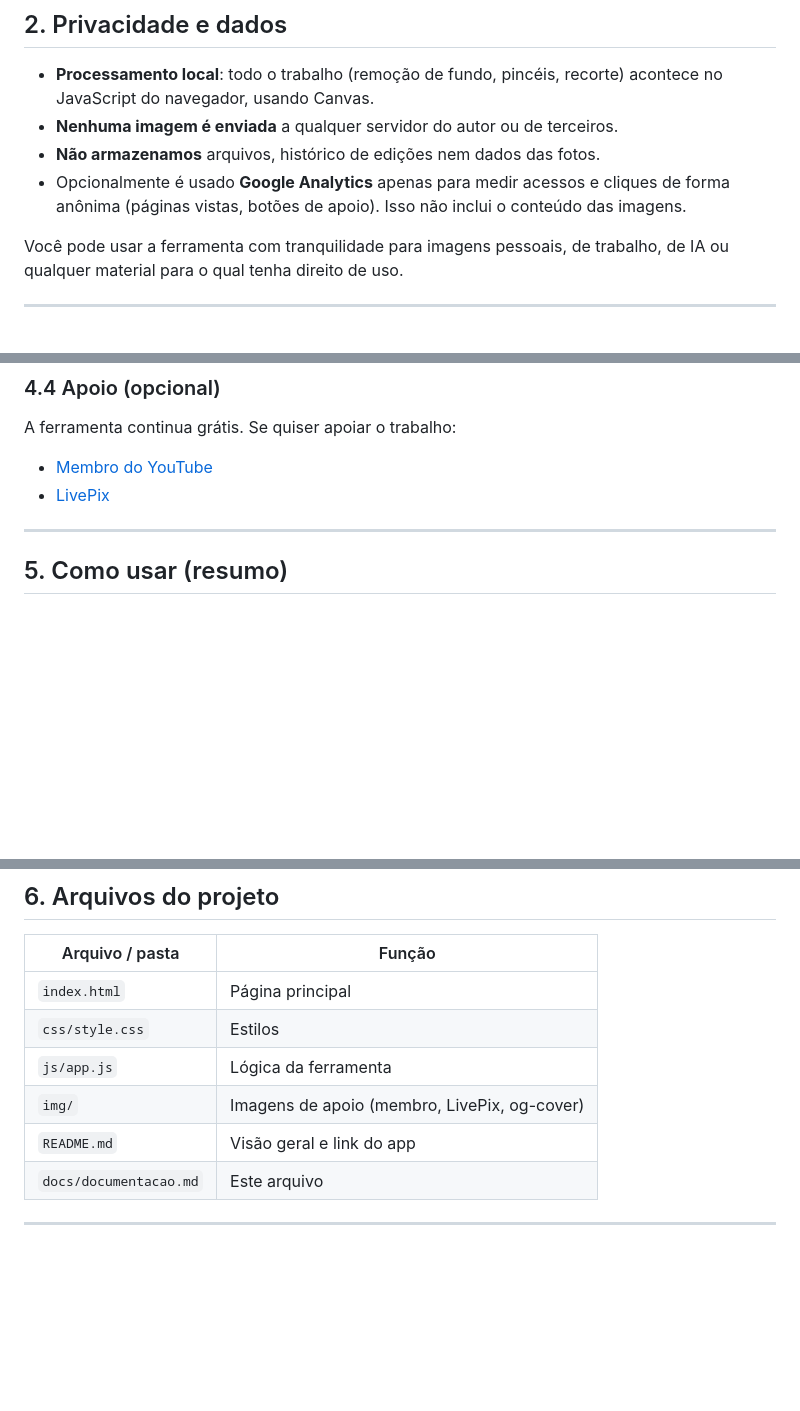
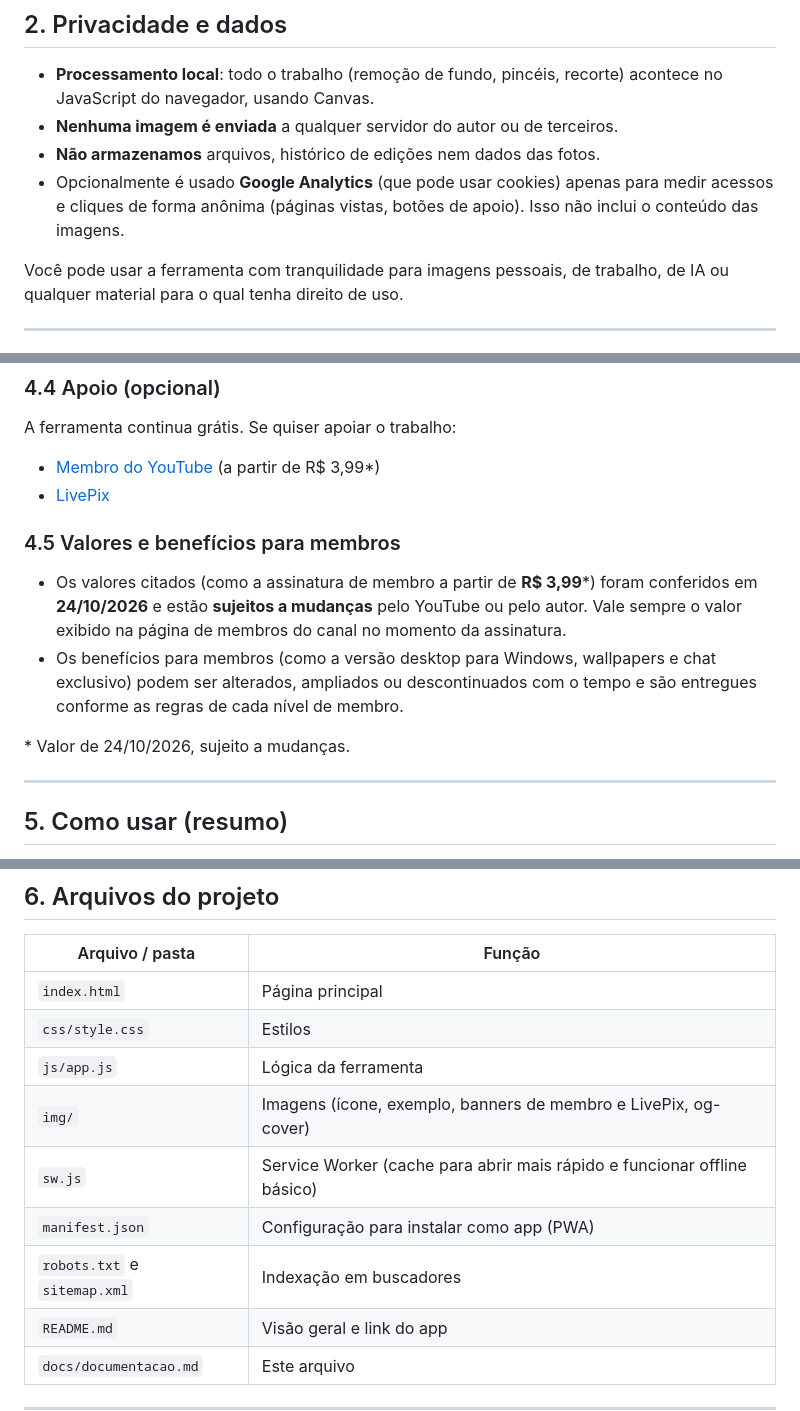
Before and after one commit to yonasanerihhi/yonasan-removedor-de-fundos, a Markdown page: docs/documentacao.md, 3 parts joined by grey strips. Rendered like a GitHub page; blank space fills up the shorter version.

```diff
--- a/docs/documentacao.md
+++ b/docs/documentacao.md
@@ -27,7 +27,7 @@ Não há upload para servidor: as imagens nunca saem do seu dispositivo.
 - **Processamento local**: todo o trabalho (remoção de fundo, pincéis, recorte) acontece no JavaScript do navegador, usando Canvas.
 - **Nenhuma imagem é enviada** a qualquer servidor do autor ou de terceiros.
 - **Não armazenamos** arquivos, histórico de edições nem dados das fotos.
-- Opcionalmente é usado **Google Analytics** apenas para medir acessos e cliques de forma anônima (páginas vistas, botões de apoio). Isso não inclui o conteúdo das imagens.
+- Opcionalmente é usado **Google Analytics** (que pode usar cookies) apenas para medir acessos e cliques de forma anônima (páginas vistas, botões de apoio). Isso não inclui o conteúdo das imagens.
 
 Você pode usar a ferramenta com tranquilidade para imagens pessoais, de trabalho, de IA ou qualquer material para o qual tenha direito de uso.
 
@@ -74,8 +74,15 @@ Só peço que não copie a ferramenta como produto próprio e não use a imagem
 
 A ferramenta continua grátis. Se quiser apoiar o trabalho:
 
-- [Membro do YouTube](https://www.youtube.com/@YonasanErihhi/join)
+- [Membro do YouTube](https://www.youtube.com/@YonasanErihhi/join) (a partir de R$ 3,99*)
 - [LivePix](https://livepix.gg/yonasan)
+
+### 4.5 Valores e benefícios para membros
+
+- Os valores citados (como a assinatura de membro a partir de **R$ 3,99***) foram conferidos em **24/10/2026** e estão **sujeitos a mudanças** pelo YouTube ou pelo autor. Vale sempre o valor exibido na página de membros do canal no momento da assinatura.
+- Os benefícios para membros (como a versão desktop para Windows, wallpapers e chat exclusivo) podem ser alterados, ampliados ou descontinuados com o tempo e são entregues conforme as regras de cada nível de membro.
+
+\* Valor de 24/10/2026, sujeito a mudanças.
 
 ---
 
@@ -99,7 +106,10 @@ Dica: no modo Estúdio, “Cortar vazio” remove as margens transparentes autom
 | `index.html` | Página principal |
 | `css/style.css` | Estilos |
 | `js/app.js` | Lógica da ferramenta |
-| `img/` | Imagens de apoio (membro, LivePix, og-cover) |
+| `img/` | Imagens (ícone, exemplo, banners de membro e LivePix, og-cover) |
+| `sw.js` | Service Worker (cache para abrir mais rápido e funcionar offline básico) |
+| `manifest.json` | Configuração para instalar como app (PWA) |
+| `robots.txt` e `sitemap.xml` | Indexação em buscadores |
 | `README.md` | Visão geral e link do app |
 | `docs/documentacao.md` | Este arquivo |
 
```
Also changed, not shown: other parts of docs/documentacao.md (+2 -0 lines), README.md (+60 -29 lines), img/exemplo-site.jpg (added), img/yona-membro.jpg, img/yona-pix.jpg, 8 other files.
